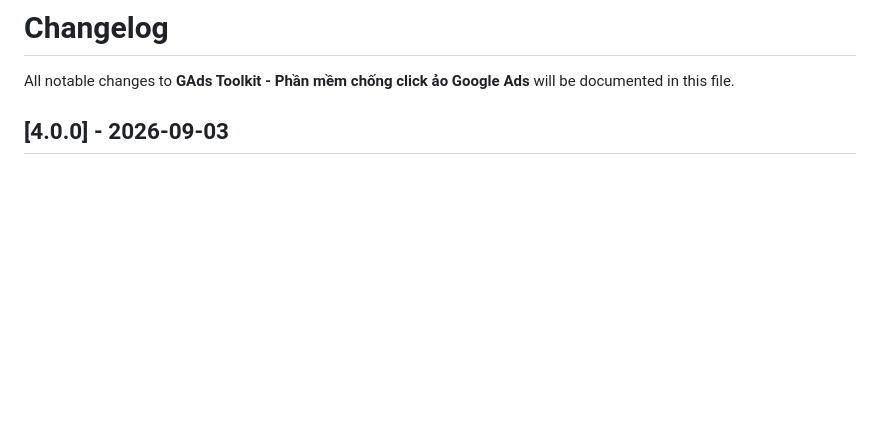
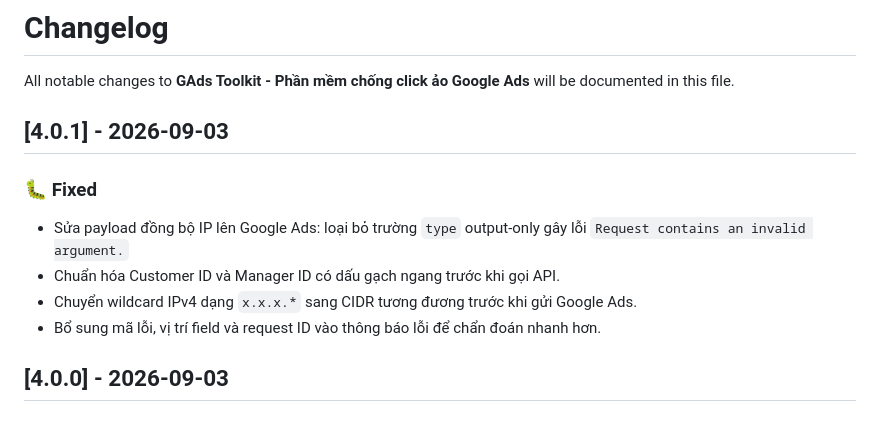
Before and after one commit to phudigital/gads-toolkit, a Markdown page: CHANGELOG.md, the part around the change. GitHub-like rendering; blank space fills up the shorter version.

Commit message:
docs: record Google Ads sync fix

```diff
--- a/CHANGELOG.md
+++ b/CHANGELOG.md
@@ -1,6 +1,14 @@
 # Changelog
 
 All notable changes to **GAds Toolkit - Phần mềm chống click ảo Google Ads** will be documented in this file.
+
+## [4.0.1] - 2026-09-03
+
+### 🐛 Fixed
+- Sửa payload đồng bộ IP lên Google Ads: loại bỏ trường `type` output-only gây lỗi `Request contains an invalid argument.`
+- Chuẩn hóa Customer ID và Manager ID có dấu gạch ngang trước khi gọi API.
+- Chuyển wildcard IPv4 dạng `x.x.x.*` sang CIDR tương đương trước khi gửi Google Ads.
+- Bổ sung mã lỗi, vị trí field và request ID vào thông báo lỗi để chẩn đoán nhanh hơn.
 
 ## [4.0.0] - 2026-09-03
 
```
